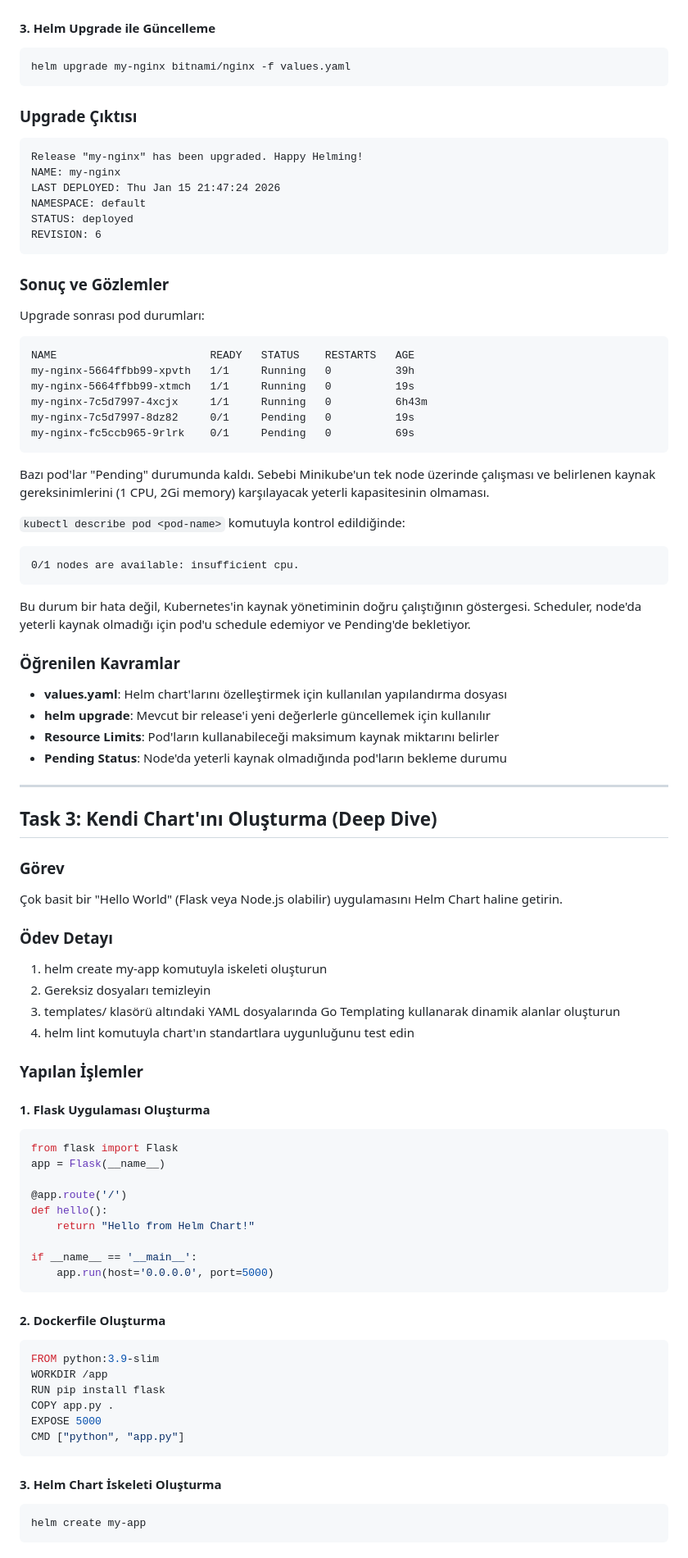
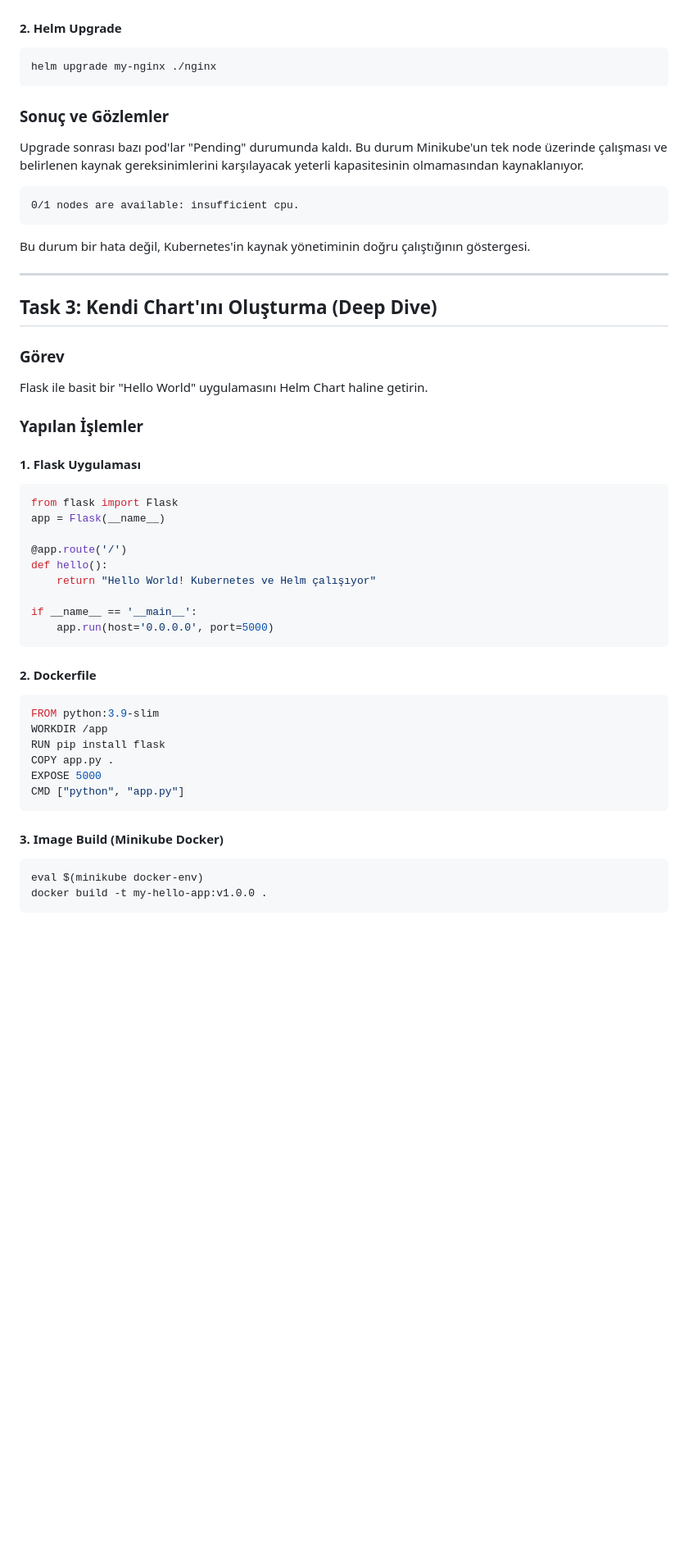
Before and after one commit to eslemnuryildirim/c4n-tutorials, a Markdown page: README.md, the part around the change printed below. Shown: that part at 82% size. GitHub-like rendering; blank space fills up the shorter version.

````diff
--- a/README.md
+++ b/README.md
@@ -118,78 +110,44 @@ resources:
 
 ![Values.yaml Detay](screenshots/values.yaml1.png)
 
-#### 3. Helm Upgrade ile Güncelleme
+#### 2. Helm Upgrade
 ```bash
-helm upgrade my-nginx bitnami/nginx -f values.yaml
-```
-
-### Upgrade Çıktısı
-```
-Release "my-nginx" has been upgraded. Happy Helming!
-NAME: my-nginx
-LAST DEPLOYED: Thu Jan 15 21:47:24 2026
-NAMESPACE: default
-STATUS: deployed
-REVISION: 6
+helm upgrade my-nginx ./nginx
 ```
 
 ### Sonuç ve Gözlemler
 
-Upgrade sonrası pod durumları:
-```
-NAME                        READY   STATUS    RESTARTS   AGE
-my-nginx-5664ffbb99-xpvth   1/1     Running   0          39h
-my-nginx-5664ffbb99-xtmch   1/1     Running   0          19s
-my-nginx-7c5d7997-4xcjx     1/1     Running   0          6h43m
-my-nginx-7c5d7997-8dz82     0/1     Pending   0          19s
-my-nginx-fc5ccb965-9rlrk    0/1     Pending   0          69s
-```
+Upgrade sonrası bazı pod'lar "Pending" durumunda kaldı. Bu durum Minikube'un tek node üzerinde çalışması ve belirlenen kaynak gereksinimlerini karşılayacak yeterli kapasitesinin olmamasından kaynaklanıyor.
 
-Bazı pod'lar "Pending" durumunda kaldı. Sebebi Minikube'un tek node üzerinde çalışması ve belirlenen kaynak gereksinimlerini (1 CPU, 2Gi memory) karşılayacak yeterli kapasitesinin olmaması.
-
-`kubectl describe pod <pod-name>` komutuyla kontrol edildiğinde:
 ```
 0/1 nodes are available: insufficient cpu.
 ```
 
-Bu durum bir hata değil, Kubernetes'in kaynak yönetiminin doğru çalıştığının göstergesi. Scheduler, node'da yeterli kaynak olmadığı için pod'u schedule edemiyor ve Pending'de bekletiyor.
-
-### Öğrenilen Kavramlar
-
-- **values.yaml**: Helm chart'larını özelleştirmek için kullanılan yapılandırma dosyası
-- **helm upgrade**: Mevcut bir release'i yeni değerlerle güncellemek için kullanılır
-- **Resource Limits**: Pod'ların kullanabileceği maksimum kaynak miktarını belirler
-- **Pending Status**: Node'da yeterli kaynak olmadığında pod'ların bekleme durumu
+Bu durum bir hata değil, Kubernetes'in kaynak yönetiminin doğru çalıştığının göstergesi.
 
 ---
 
 ## Task 3: Kendi Chart'ını Oluşturma (Deep Dive)
 
 ### Görev
-Çok basit bir "Hello World" (Flask veya Node.js olabilir) uygulamasını Helm Chart haline getirin.
-
-### Ödev Detayı
-1. helm create my-app komutuyla iskeleti oluşturun
-2. Gereksiz dosyaları temizleyin
-3. templates/ klasörü altındaki YAML dosyalarında Go Templating kullanarak dinamik alanlar oluşturun
-4. helm lint komutuyla chart'ın standartlara uygunluğunu test edin
+Flask ile basit bir "Hello World" uygulamasını Helm Chart haline getirin.
 
 ### Yapılan İşlemler
 
-#### 1. Flask Uygulaması Oluşturma
+#### 1. Flask Uygulaması
 ```python
 from flask import Flask
 app = Flask(__name__)
 
 @app.route('/')
 def hello():
-    return "Hello from Helm Chart!"
+    return "Hello World! Kubernetes ve Helm çalışıyor"
 
 if __name__ == '__main__':
     app.run(host='0.0.0.0', port=5000)
 ```
 
-#### 2. Dockerfile Oluşturma
+#### 2. Dockerfile
 ```dockerfile
 FROM python:3.9-slim
 WORKDIR /app
@@ -199,8 +157,9 @@ EXPOSE 5000
 CMD ["python", "app.py"]
 ```
 
-#### 3. Helm Chart İskeleti Oluşturma
+#### 3. Image Build (Minikube Docker)
 ```bash
-helm create my-app
+eval $(minikube docker-env)
+docker build -t my-hello-app:v1.0.0 .
 ```
 
````
Also changed, not shown: other parts of README.md (+152 -186 lines), screenshots/Ekran Resmi 2026-01-20 13.24.37.png (added), screenshots/Ekran Resmi 2026-01-20 14.09.14.png (added), screenshots/task5.1.png (added), screenshots/task5.2.png (added), 2 other files.
